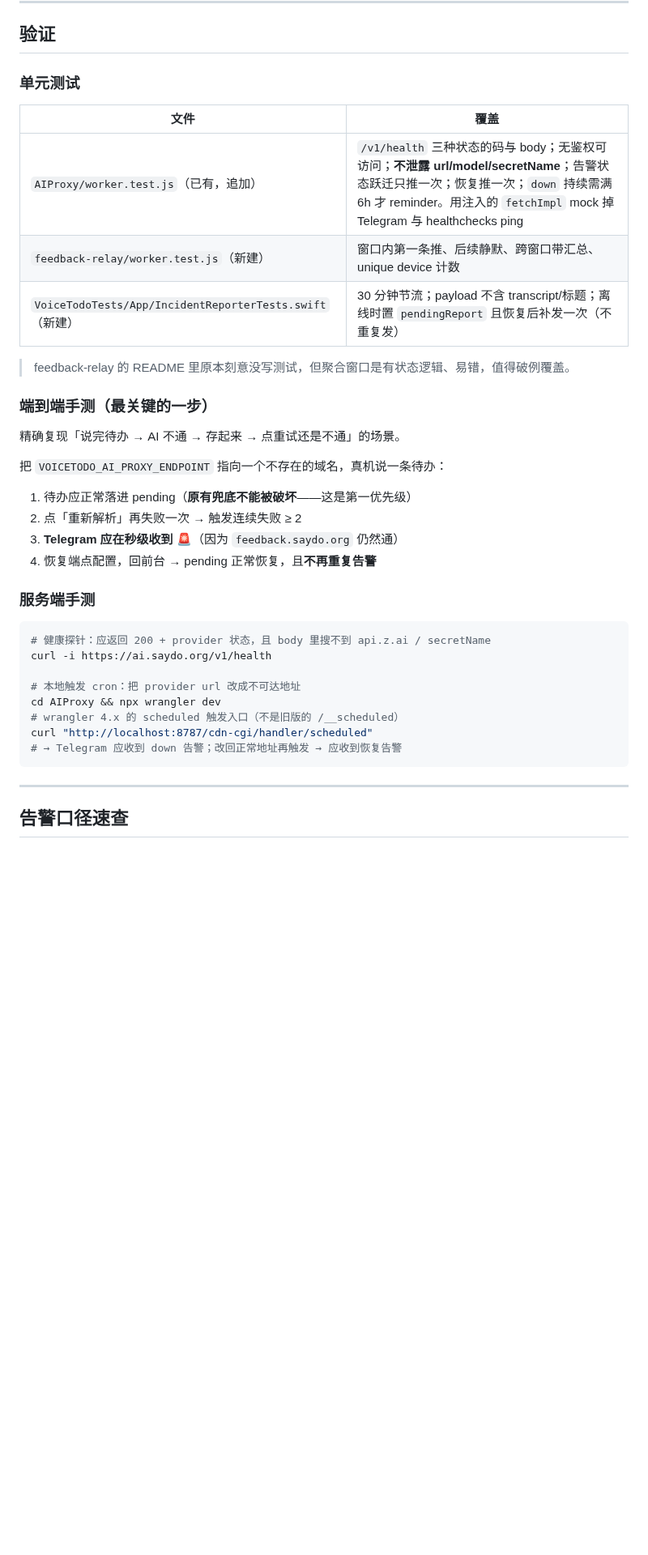
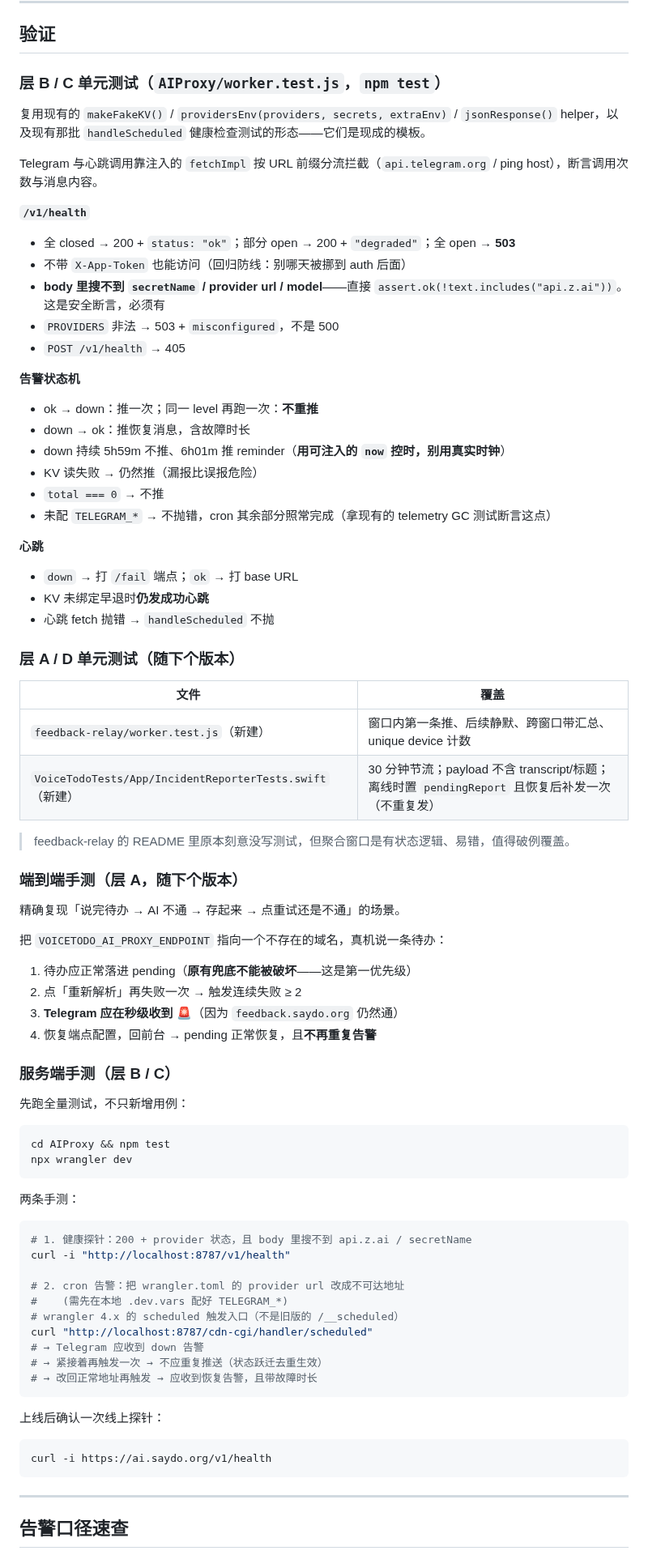
Before and after one commit to qingqingyu/voisetodo, a Markdown page: ALERTING.md, the part around one of its changes. Shown at 81% size. GitHub-like rendering; blank space fills up the shorter version.

````diff
--- a/ALERTING.md
+++ b/ALERTING.md
@@ -300,17 +358,45 @@ level = succeeded === 0 ? "down" : (succeeded < total ? "degraded" : "ok")
 
 ## 验证
 
-### 单元测试
+### 层 B / C 单元测试（`AIProxy/worker.test.js`，`npm test`）
+
+复用现有的 `makeFakeKV()` / `providersEnv(providers, secrets, extraEnv)` / `jsonResponse()` helper，以及现有那批 `handleScheduled` 健康检查测试的形态——它们是现成的模板。
+
+Telegram 与心跳调用靠注入的 `fetchImpl` 按 URL 前缀分流拦截（`api.telegram.org` / ping host），断言调用次数与消息内容。
+
+**`/v1/health`**
+
+- 全 closed → 200 + `status: "ok"`；部分 open → 200 + `"degraded"`；全 open → **503**
+- 不带 `X-App-Token` 也能访问（回归防线：别哪天被挪到 auth 后面）
+- **body 里搜不到 `secretName` / provider url / model**——直接 `assert.ok(!text.includes("api.z.ai"))`。这是安全断言，必须有
+- `PROVIDERS` 非法 → 503 + `misconfigured`，不是 500
+- `POST /v1/health` → 405
+
+**告警状态机**
+
+- ok → down：推一次；同一 level 再跑一次：**不重推**
+- down → ok：推恢复消息，含故障时长
+- down 持续 5h59m 不推、6h01m 推 reminder（**用可注入的 `now` 控时，别用真实时钟**）
+- KV 读失败 → 仍然推（漏报比误报危险）
+- `total === 0` → 不推
+- 未配 `TELEGRAM_*` → 不抛错，cron 其余部分照常完成（拿现有的 telemetry GC 测试断言这点）
+
+**心跳**
+
+- `down` → 打 `/fail` 端点；`ok` → 打 base URL
+- KV 未绑定早退时**仍发成功心跳**
+- 心跳 fetch 抛错 → `handleScheduled` 不抛
+
+### 层 A / D 单元测试（随下个版本）
 
 | 文件 | 覆盖 |
 |------|------|
-| `AIProxy/worker.test.js`（已有，追加） | `/v1/health` 三种状态的码与 body；无鉴权可访问；**不泄露 url/model/secretName**；告警状态跃迁只推一次；恢复推一次；`down` 持续需满 6h 才 reminder。用注入的 `fetchImpl` mock 掉 Telegram 与 healthchecks ping |
 | `feedback-relay/worker.test.js`（新建） | 窗口内第一条推、后续静默、跨窗口带汇总、unique device 计数 |
 | `VoiceTodoTests/App/IncidentReporterTests.swift`（新建） | 30 分钟节流；payload 不含 transcript/标题；离线时置 `pendingReport` 且恢复后补发一次（不重复发） |
 
 > feedback-relay 的 README 里原本刻意没写测试，但聚合窗口是有状态逻辑、易错，值得破例覆盖。
 
-### 端到端手测（最关键的一步）
+### 端到端手测（层 A，随下个版本）
 
 精确复现「说完待办 → AI 不通 → 存起来 → 点重试还是不通」的场景。
 
@@ -321,17 +407,34 @@ level = succeeded === 0 ? "down" : (succeeded < total ? "degraded" : "ok")
 3. **Telegram 应在秒级收到 🚨**（因为 `feedback.saydo.org` 仍然通）
 4. 恢复端点配置，回前台 → pending 正常恢复，且**不再重复告警**
 
-### 服务端手测
+### 服务端手测（层 B / C）
+
+先跑全量测试，不只新增用例：
 
 ```bash
-# 健康探针：应返回 200 + provider 状态，且 body 里搜不到 api.z.ai / secretName
-curl -i https://ai.saydo.org/v1/health
+cd AIProxy && npm test
+npx wrangler dev
+```
 
-# 本地触发 cron：把 provider url 改成不可达地址
-cd AIProxy && npx wrangler dev
+两条手测：
+
+```bash
+# 1. 健康探针：200 + provider 状态，且 body 里搜不到 api.z.ai / secretName
+curl -i "http://localhost:8787/v1/health"
+
+# 2. cron 告警：把 wrangler.toml 的 provider url 改成不可达地址
+#    (需先在本地 .dev.vars 配好 TELEGRAM_*)
 # wrangler 4.x 的 scheduled 触发入口（不是旧版的 /__scheduled）
 curl "http://localhost:8787/cdn-cgi/handler/scheduled"
-# → Telegram 应收到 down 告警；改回正常地址再触发 → 应收到恢复告警
+# → Telegram 应收到 down 告警
+# → 紧接着再触发一次 → 不应重复推送（状态跃迁去重生效）
+# → 改回正常地址再触发 → 应收到恢复告警，且带故障时长
+```
+
+上线后确认一次线上探针：
+
+```bash
+curl -i https://ai.saydo.org/v1/health
 ```
 
 ---
````
Also changed, not shown: other parts of ALERTING.md (+92 -34 lines).
